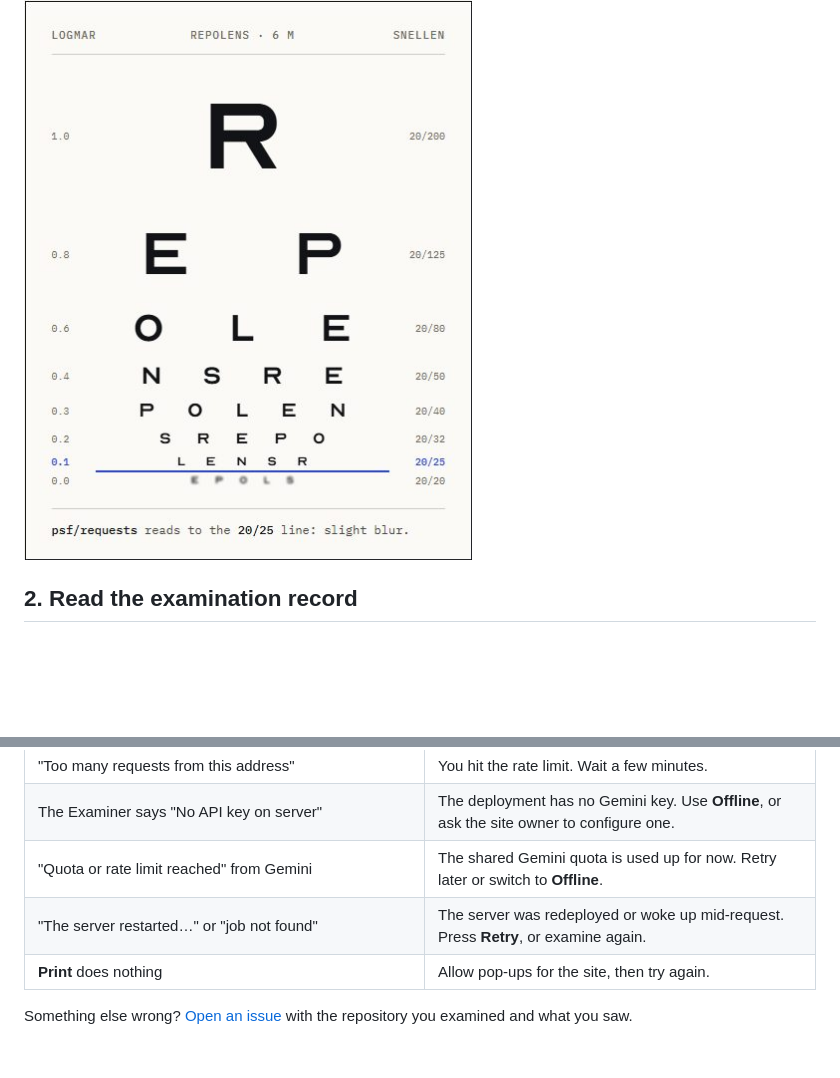
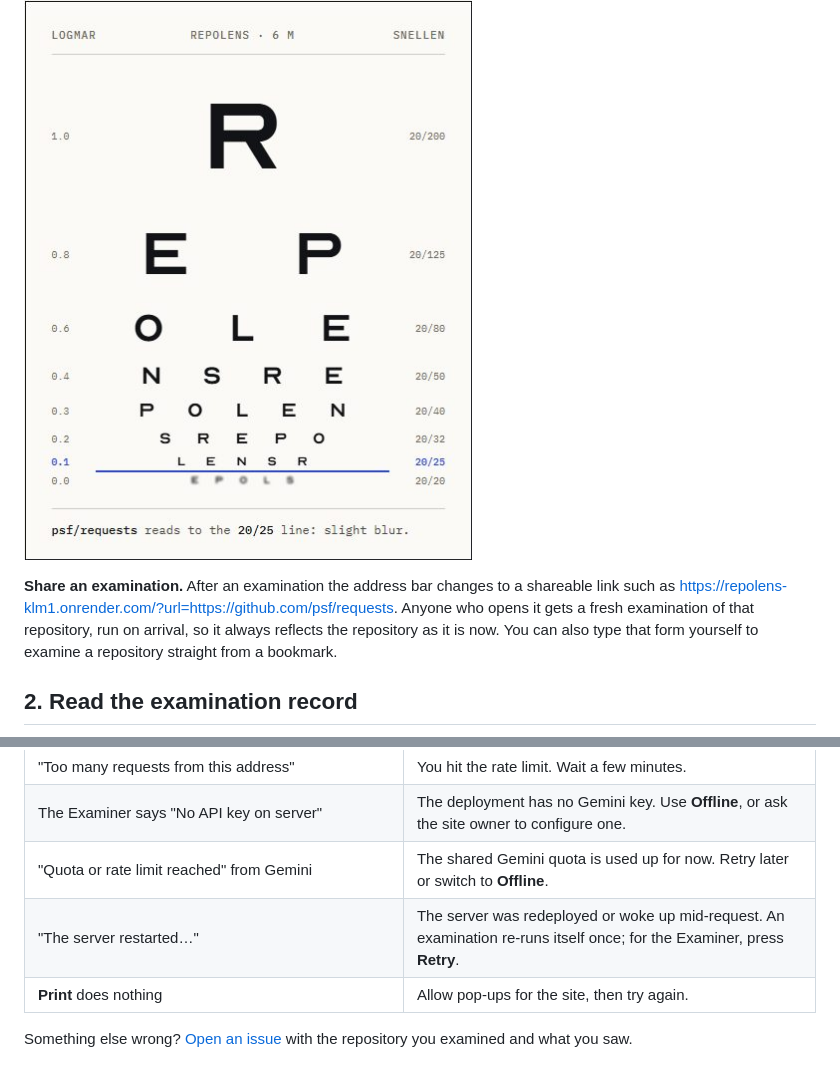
Before and after one commit to DiorWachira/repolens, a Markdown page: docs/USING.md, 2 parts joined by grey strips. Rendered like a GitHub page; blank space fills up the shorter version.

Commit message:
Document shareable examination links in the user guide
Co-Authored-By: Claude Opus 5.5 <noreply@anthropic.com>

```diff
--- a/docs/USING.md
+++ b/docs/USING.md
@@ -31,6 +31,8 @@ A progress meter modelled on a lens-resolution test target lights up as RepoLens
 The acuity chart on the right then shows how far down your repository "reads". Lines finer than its acuity blur out, and the line it reached is underlined in blue.
 
 ![The acuity chart after an examination: psf/requests reads the 20/25 line](images/02-acuity-chart.jpg)
+
+**Share an examination.** After an examination the address bar changes to a shareable link such as <https://repolens-klm1.onrender.com/?url=https://github.com/psf/requests>. Anyone who opens it gets a fresh examination of that repository, run on arrival, so it always reflects the repository as it is now. You can also type that form yourself to examine a repository straight from a bookmark.
 
 ## 2. Read the examination record
 
@@ -166,7 +168,7 @@ Case files live only in this tab's session storage. They disappear when the tab
 | "Too many requests from this address" | You hit the rate limit. Wait a few minutes. |
 | The Examiner says "No API key on server" | The deployment has no Gemini key. Use **Offline**, or ask the site owner to configure one. |
 | "Quota or rate limit reached" from Gemini | The shared Gemini quota is used up for now. Retry later or switch to **Offline**. |
-| "The server restarted…" or "job not found" | The server was redeployed or woke up mid-request. Press **Retry**, or examine again. |
+| "The server restarted…" | The server was redeployed or woke up mid-request. An examination re-runs itself once; for the Examiner, press **Retry**. |
 | **Print** does nothing | Allow pop-ups for the site, then try again. |
 
 Something else wrong? [Open an issue](https://github.com/DiorWachira/repolens/issues/new) with the repository you examined and what you saw.
```
